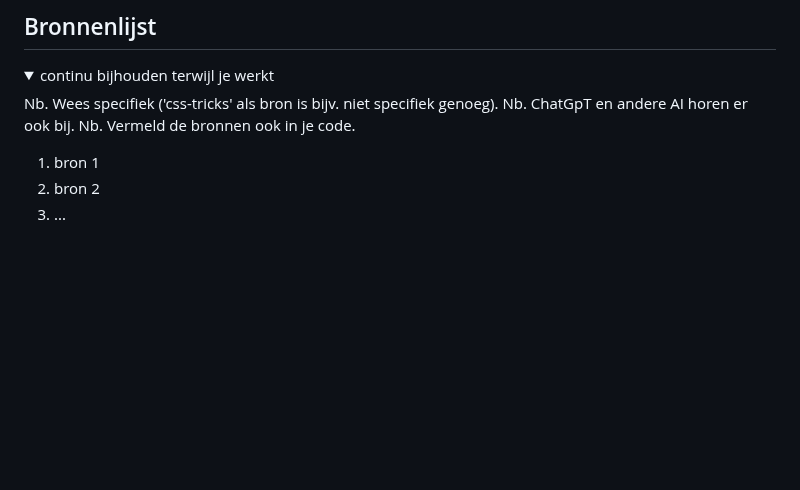
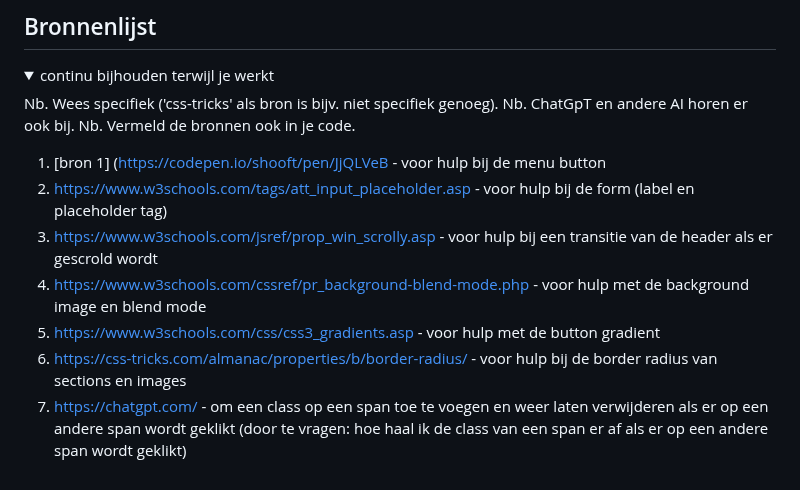
Before and after one commit to BibiUnger/frontenddevelopment, a Markdown page: README.md, the part around the change. Rendered like a GitHub page; blank space fills up the shorter version.

```diff
--- a/README.md
+++ b/README.md
@@ -266,8 +266,14 @@ Na het uitvoeren van de test ben ik tot de conclusie gekomen dat er nog een aant
   Nb. ChatGpT en andere AI horen er ook bij.
   Nb. Vermeld de bronnen ook in je code.
 
-  1. bron 1
-  2. bron 2
-  3. ...
+  1. [bron 1] (https://codepen.io/shooft/pen/JjQLVeB - voor hulp bij de menu button
+  2. https://www.w3schools.com/tags/att_input_placeholder.asp - voor hulp bij de form (label en placeholder tag)
+  3. https://www.w3schools.com/jsref/prop_win_scrolly.asp - voor hulp bij een transitie van de header als er gescrold wordt
+  4. https://www.w3schools.com/cssref/pr_background-blend-mode.php - voor hulp met de background image en blend mode
+  5. https://www.w3schools.com/css/css3_gradients.asp - voor hulp met de button gradient
+  6. https://css-tricks.com/almanac/properties/b/border-radius/ - voor hulp bij de border radius van sections en images
+  7. https://chatgpt.com/ - om een class op een span toe te voegen en weer laten verwijderen als er op een andere span wordt geklikt (door te vragen: hoe haal ik de class
+     van een span er af als er op een andere span wordt geklikt)
+
 
 </details>
```
